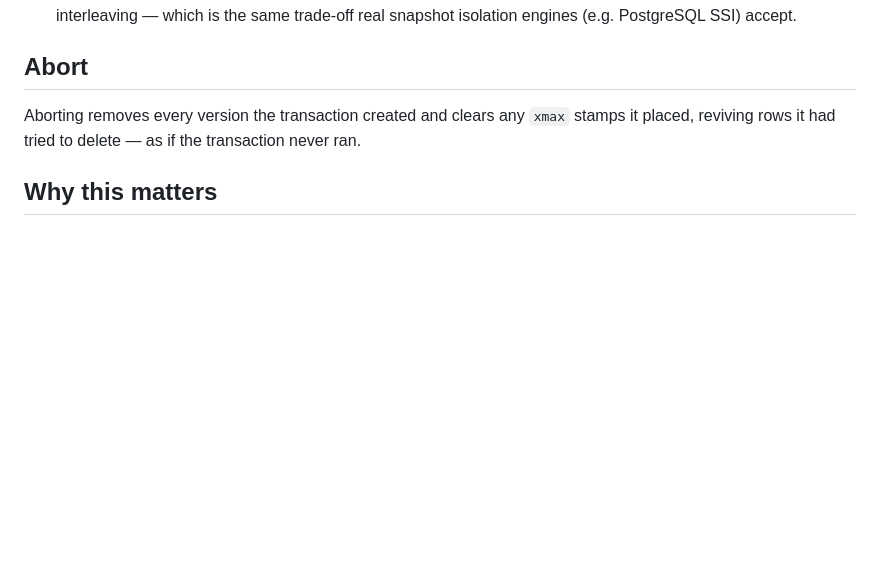
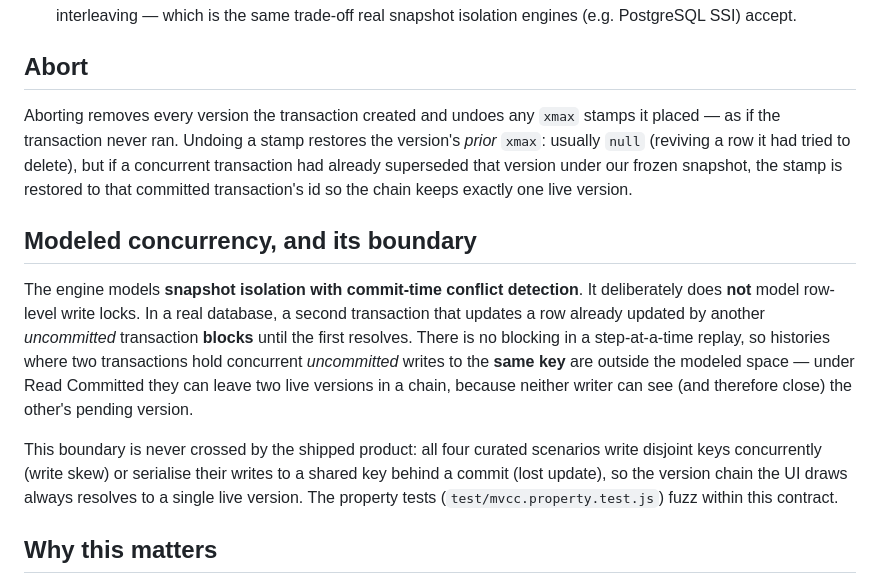
Before and after one commit to ctkrug/phantom-read, a Markdown page: docs/ENGINE.md, the part around the change. Rendered like a GitHub page; blank space fills up the shorter version.

Commit message:
docs(engine): document the abort xmax-restore and the concurrency boundary
Record that abort restores a version's prior xmax (not always null) and that
the engine models commit-time conflict detection, not row write-locks — so
interleaved uncommitted same-key writes are out of scope and never produced
by the shipped scenarios.

```diff
--- a/docs/ENGINE.md
+++ b/docs/ENGINE.md
@@ -73,9 +73,29 @@ write skew. Those are caught at commit:
 
 ## Abort
 
-Aborting removes every version the transaction created and clears any `xmax`
-stamps it placed, reviving rows it had tried to delete — as if the transaction
-never ran.
+Aborting removes every version the transaction created and undoes any `xmax`
+stamps it placed — as if the transaction never ran. Undoing a stamp restores the
+version's *prior* `xmax`: usually `null` (reviving a row it had tried to delete),
+but if a concurrent transaction had already superseded that version under our
+frozen snapshot, the stamp is restored to that committed transaction's id so the
+chain keeps exactly one live version.
+
+## Modeled concurrency, and its boundary
+
+The engine models **snapshot isolation with commit-time conflict detection**. It
+deliberately does **not** model row-level write locks. In a real database, a
+second transaction that updates a row already updated by another *uncommitted*
+transaction **blocks** until the first resolves. There is no blocking in a
+step-at-a-time replay, so histories where two transactions hold concurrent
+*uncommitted* writes to the **same key** are outside the modeled space — under
+Read Committed they can leave two live versions in a chain, because neither
+writer can see (and therefore close) the other's pending version.
+
+This boundary is never crossed by the shipped product: all four curated
+scenarios write disjoint keys concurrently (write skew) or serialise their writes
+to a shared key behind a commit (lost update), so the version chain the UI draws
+always resolves to a single live version. The property tests
+(`test/mvcc.property.test.js`) fuzz within this contract.
 
 ## Why this matters
 
```
